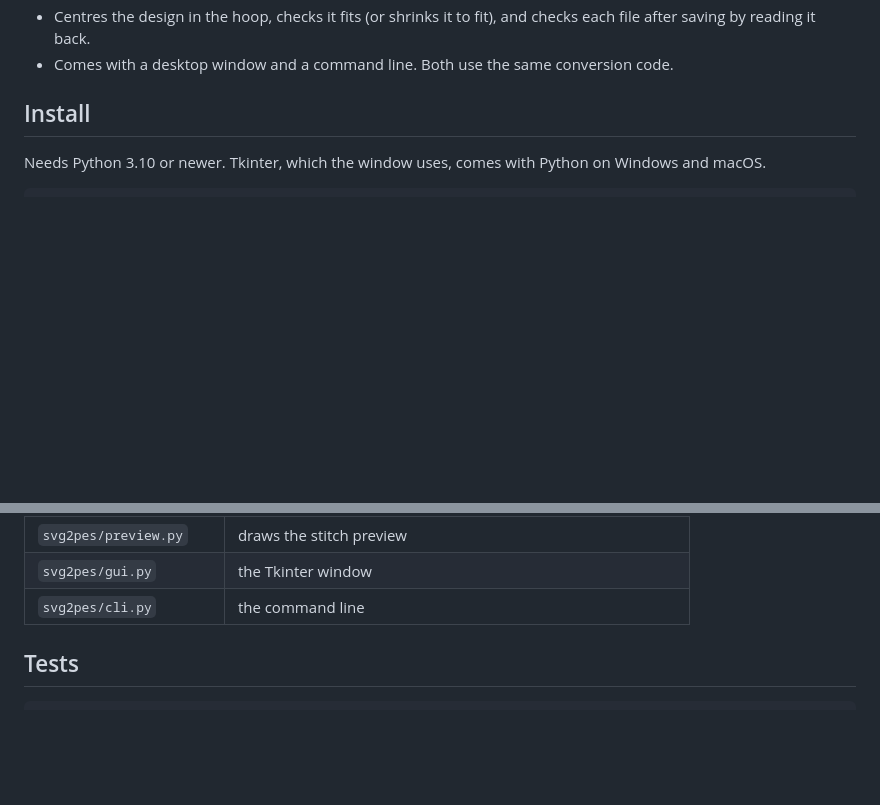
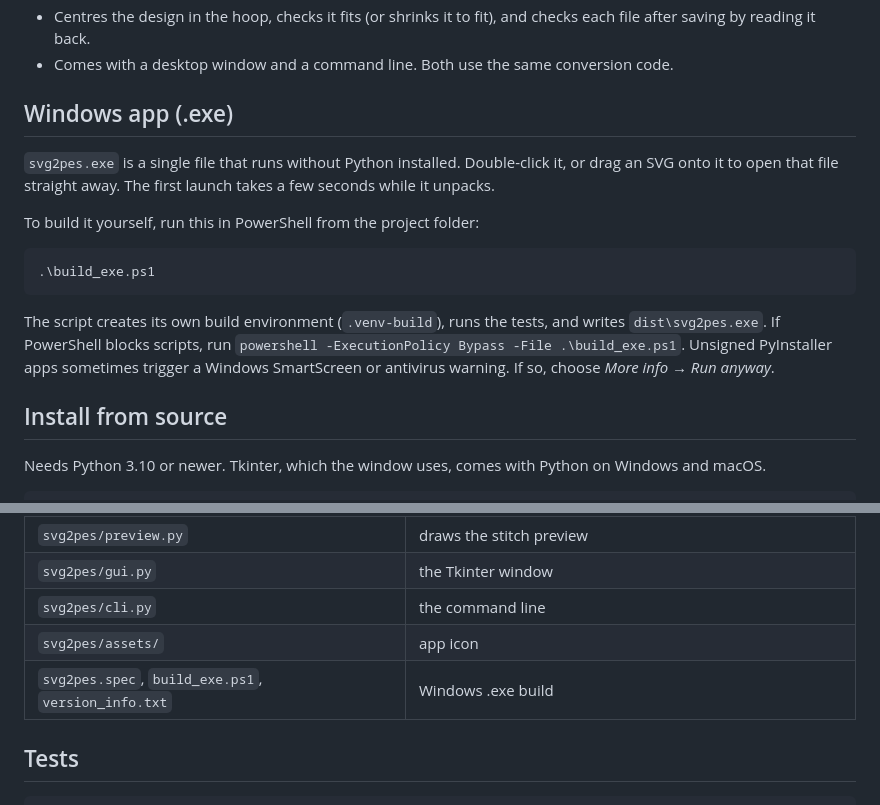
Before and after one commit to MRC757/stitchwright, a Markdown page: README.md, 2 parts joined by grey strips. Rendered like a GitHub page; blank space fills up the shorter version.

```diff
--- a/README.md
+++ b/README.md
@@ -23,7 +23,22 @@ Built for the **Brother PE540D** (100 × 100 mm / 4" × 4" hoop). Milestone 1 se
   after saving by reading it back.
 - Comes with a desktop window and a command line. Both use the same conversion code.
 
-## Install
+## Windows app (.exe)
+
+`svg2pes.exe` is a single file that runs without Python installed. Double-click it, or drag
+an SVG onto it to open that file straight away. The first launch takes a few seconds while
+it unpacks.
+
+To build it yourself, run this in PowerShell from the project folder:
+
+    .\build_exe.ps1
+
+The script creates its own build environment (`.venv-build`), runs the tests, and writes
+`dist\svg2pes.exe`. If PowerShell blocks scripts, run
+`powershell -ExecutionPolicy Bypass -File .\build_exe.ps1`. Unsigned PyInstaller apps sometimes
+trigger a Windows SmartScreen or antivirus warning. If so, choose *More info → Run anyway*.
+
+## Install from source
 
 Needs Python 3.10 or newer. Tkinter, which the window uses, comes with Python on Windows and
 macOS.
@@ -106,6 +121,8 @@ With `--no-snap` the machine shows the nearest Brother colour name for each thre
 | `svg2pes/preview.py` | draws the stitch preview |
 | `svg2pes/gui.py` | the Tkinter window |
 | `svg2pes/cli.py` | the command line |
+| `svg2pes/assets/` | app icon |
+| `svg2pes.spec`, `build_exe.ps1`, `version_info.txt` | Windows .exe build |
 
 ## Tests
 
```
Also changed, not shown: svg2pes/assets/icon.png (added), 6 other files.
